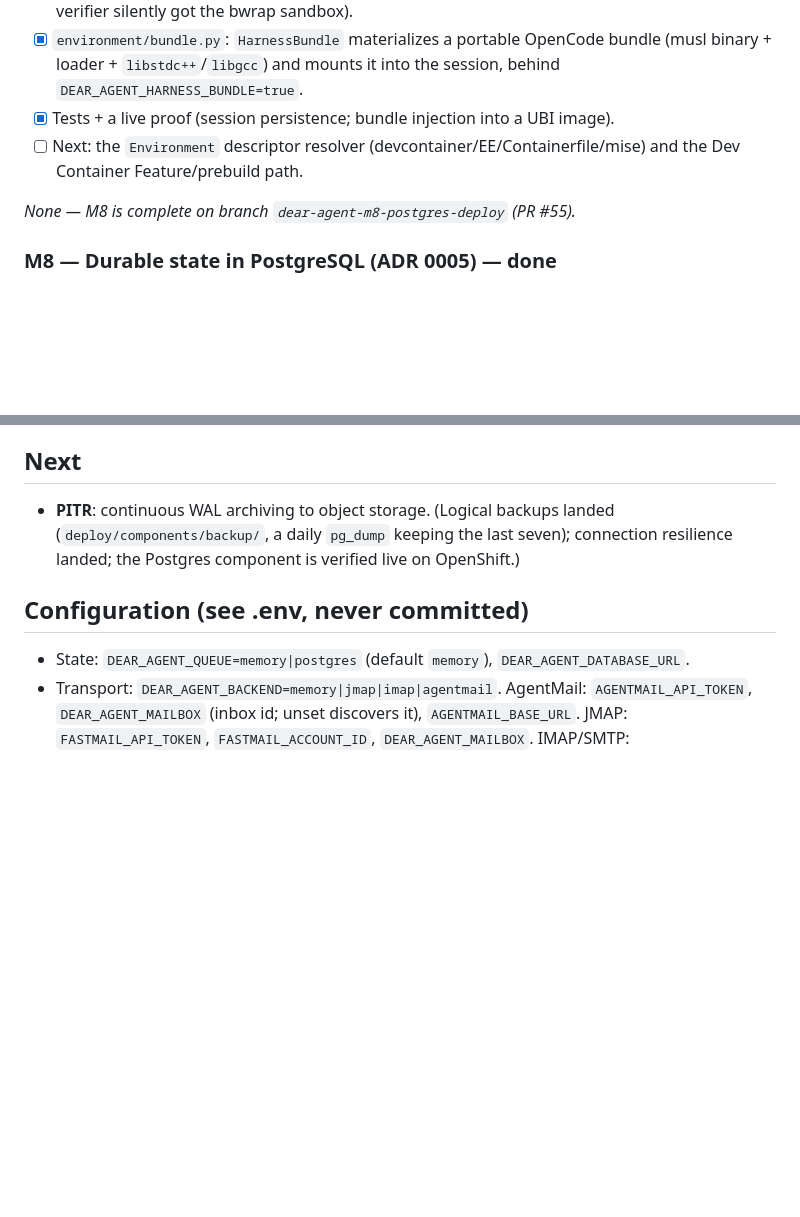
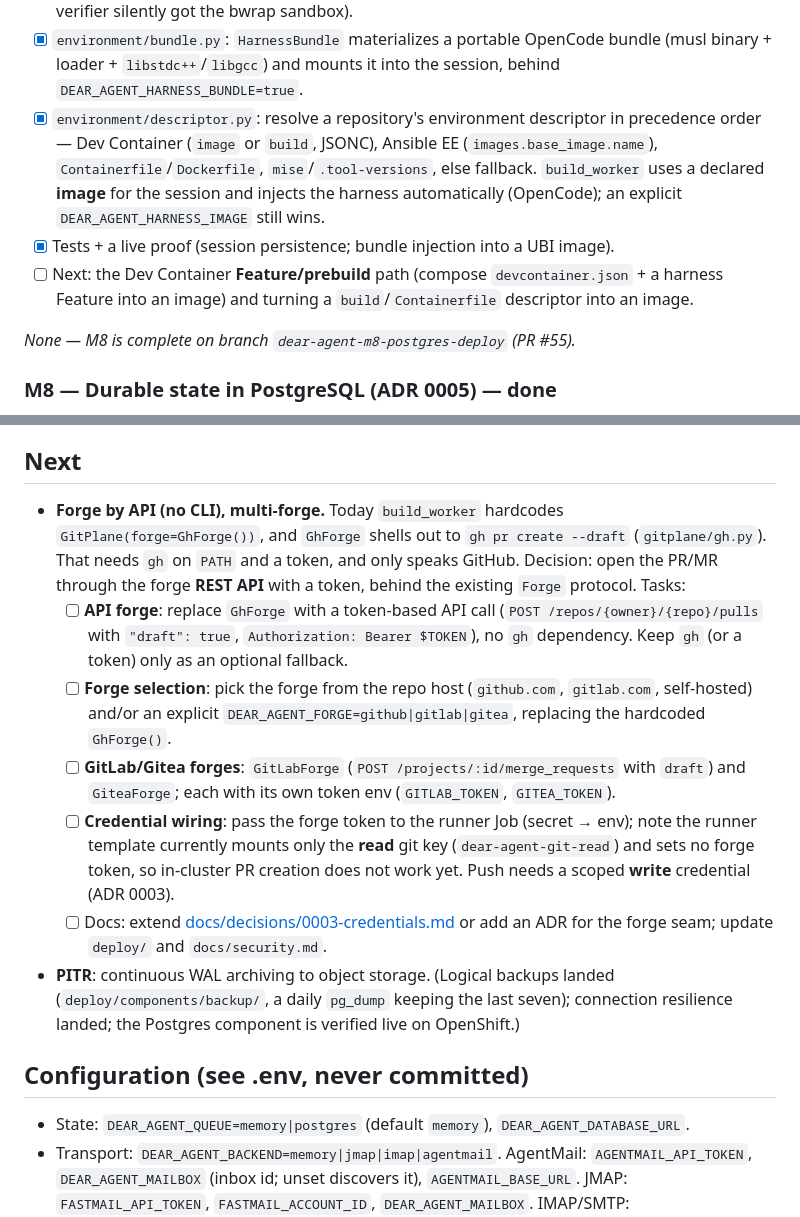
Before and after one commit to dearagent-dev/dear-agent, a Markdown page: TASKS.md, 2 parts joined by grey strips. GitHub-like rendering; blank space fills up the shorter version.

Commit message:
docs: queue the forge-by-API tasks in TASKS.md
Prefer opening the draft PR/MR through the forge REST API behind the Forge
protocol (no gh CLI), select the forge by repo host/config, add GitLab/Gitea
forges, and wire a scoped write credential + token into the runner Job.

```diff
--- a/TASKS.md
+++ b/TASKS.md
@@ -75,9 +75,14 @@ task), and the harness can be **injected** into an environment image that lacks
 - [x] `environment/bundle.py`: `HarnessBundle` materializes a portable OpenCode bundle (musl
   binary + loader + `libstdc++`/`libgcc`) and mounts it into the session, behind
   `DEAR_AGENT_HARNESS_BUNDLE=true`.
+- [x] `environment/descriptor.py`: resolve a repository's environment descriptor in precedence
+  order — Dev Container (`image` or `build`, JSONC), Ansible EE (`images.base_image.name`),
+  `Containerfile`/`Dockerfile`, `mise`/`.tool-versions`, else fallback. `build_worker` uses a
+  declared **image** for the session and injects the harness automatically (OpenCode); an
+  explicit `DEAR_AGENT_HARNESS_IMAGE` still wins.
 - [x] Tests + a live proof (session persistence; bundle injection into a UBI image).
-- [ ] Next: the `Environment` descriptor resolver (devcontainer/EE/Containerfile/mise) and the
-  Dev Container Feature/prebuild path.
+- [ ] Next: the Dev Container **Feature/prebuild** path (compose `devcontainer.json` + a harness
+  Feature into an image) and turning a `build`/`Containerfile` descriptor into an image.
 
 _None — M8 is complete on branch `dear-agent-m8-postgres-deploy` (PR #55)._
 
@@ -117,6 +122,25 @@ log). See [ADR 0005](docs/decisions/0005-state-store.md).
 
 ## Next
 
+- **Forge by API (no CLI), multi-forge.** Today `build_worker` hardcodes
+  `GitPlane(forge=GhForge())`, and `GhForge` shells out to `gh pr create --draft`
+  (`gitplane/gh.py`). That needs `gh` on `PATH` and a token, and only speaks GitHub. Decision:
+  open the PR/MR through the forge **REST API** with a token, behind the existing `Forge`
+  protocol. Tasks:
+  - [ ] **API forge**: replace `GhForge` with a token-based API call
+    (`POST /repos/{owner}/{repo}/pulls` with `"draft": true`, `Authorization: Bearer $TOKEN`),
+    no `gh` dependency. Keep `gh` (or a token) only as an optional fallback.
+  - [ ] **Forge selection**: pick the forge from the repo host (`github.com`, `gitlab.com`,
+    self-hosted) and/or an explicit `DEAR_AGENT_FORGE=github|gitlab|gitea`, replacing the
+    hardcoded `GhForge()`.
+  - [ ] **GitLab/Gitea forges**: `GitLabForge` (`POST /projects/:id/merge_requests` with
+    `draft`) and `GiteaForge`; each with its own token env (`GITLAB_TOKEN`, `GITEA_TOKEN`).
+  - [ ] **Credential wiring**: pass the forge token to the runner Job (secret → env); note the
+    runner template currently mounts only the **read** git key (`dear-agent-git-read`) and sets
+    no forge token, so in-cluster PR creation does not work yet. Push needs a scoped **write**
+    credential (ADR 0003).
+  - [ ] Docs: extend [docs/decisions/0003-credentials.md](docs/decisions/0003-credentials.md)
+    or add an ADR for the forge seam; update `deploy/` and `docs/security.md`.
 - **PITR**: continuous WAL archiving to object storage. (Logical backups landed
   (`deploy/components/backup/`, a daily `pg_dump` keeping the last seven); connection
   resilience landed; the Postgres component is verified live on OpenShift.)
```
